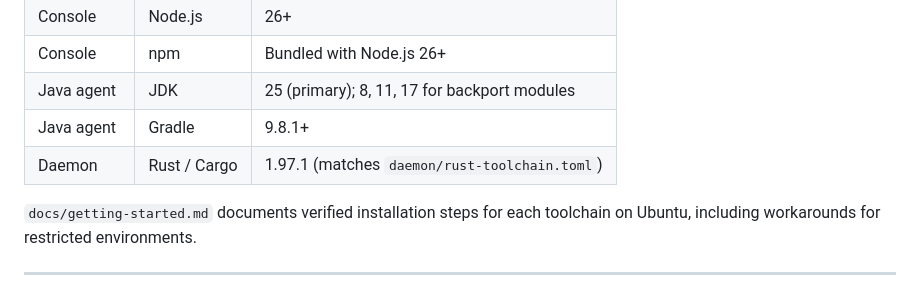
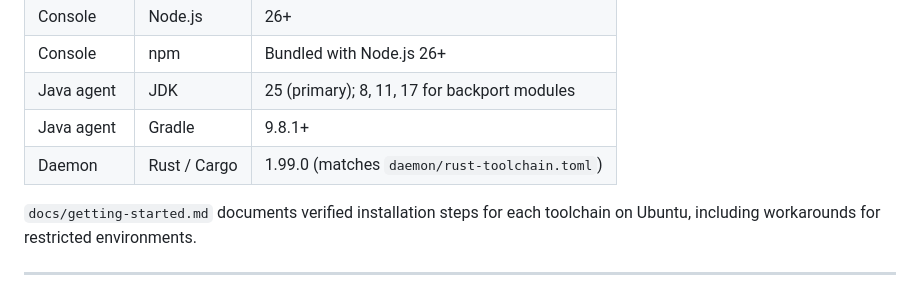
Before and after one commit to xuing/oh-my-rasp, a Markdown page: CONTRIBUTING.md, the part around the change. GitHub-like rendering.

Commit message:
docs: bump documented Rust toolchain to 1.99.0
Co-Authored-By: Claude Opus 5.5 <noreply@anthropic.com>

```diff
--- a/CONTRIBUTING.md
+++ b/CONTRIBUTING.md
@@ -66,7 +66,7 @@ If you prefer a local install, the minimum versions required are:
 | Console | npm | Bundled with Node.js 26+ |
 | Java agent | JDK | 25 (primary); 8, 11, 17 for backport modules |
 | Java agent | Gradle | 9.8.1+ |
-| Daemon | Rust / Cargo | 1.97.1 (matches `daemon/rust-toolchain.toml`) |
+| Daemon | Rust / Cargo | 1.99.0 (matches `daemon/rust-toolchain.toml`) |
 
 `docs/getting-started.md` documents verified installation steps for each
 toolchain on Ubuntu, including workarounds for restricted environments.
```
Also changed, not shown: docs/getting-started.md (+1 -1 lines).
